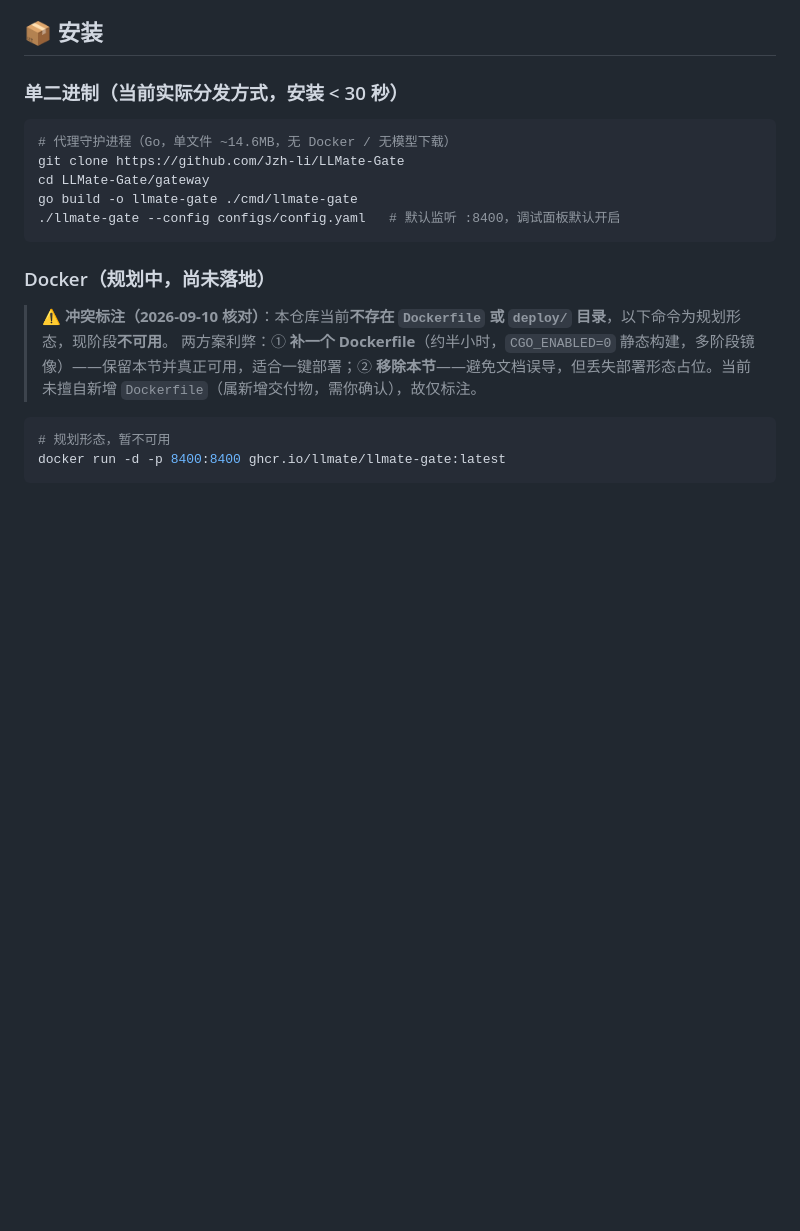
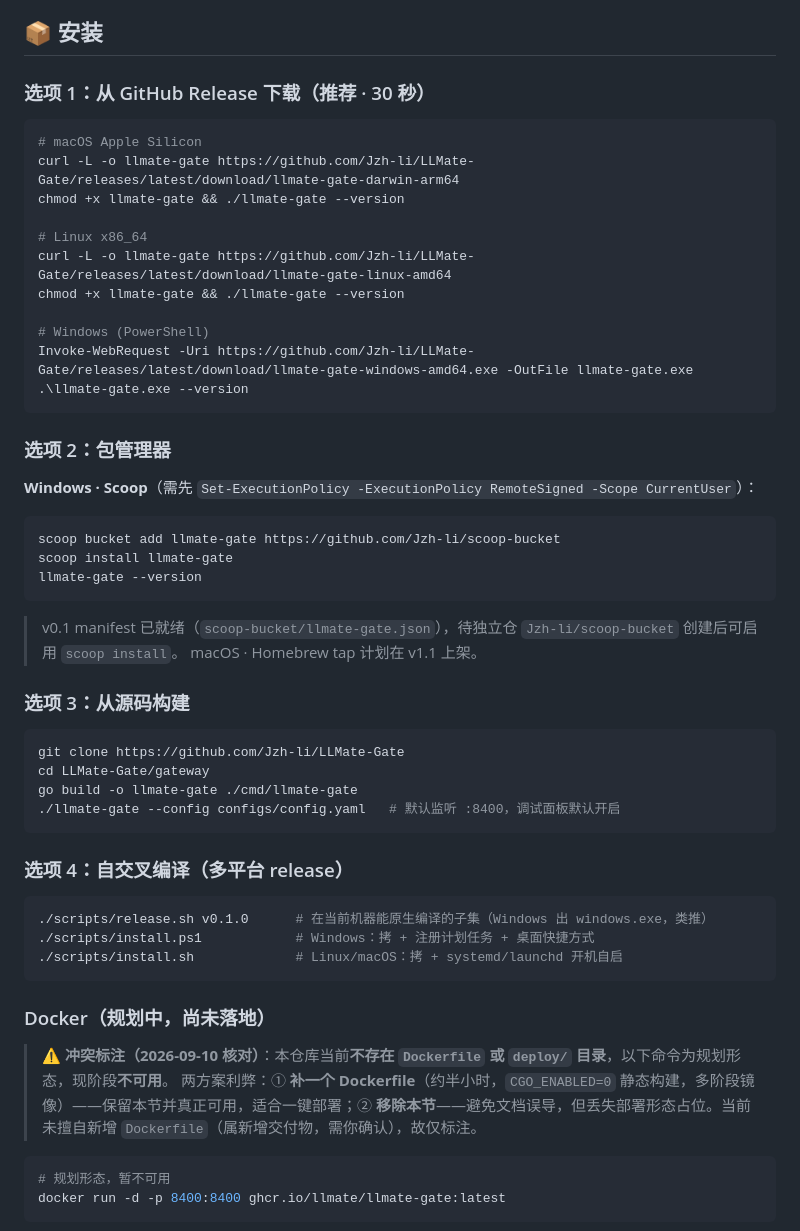
Before and after one commit to Jzh-li/LLMate-Gate, a Markdown page: README.md, the part around the change. Rendered like a GitHub page; blank space fills up the shorter version.

Commit message:
docs: 同步 B 组最小分发完成（README 安装段 / HANDOFF §5）
README: 安装段重写为 4 选项（Release 下载 / Scoop / 源码 / 自交叉编译），
Docker 段保留为规划占位。
HANDOFF: §5 加 B 组完成表（三平台 / Release / Scoop / 桌面托盘）+
评估后放弃 systray 的理由（与 CGO_ENABLED=0 冲突）。

````diff
--- a/README.md
+++ b/README.md
@@ -86,14 +86,50 @@ LLMate Gate 的定位：在中文语境下，用格式保持的仿真替换（"
 
 ## 📦 安装
 
-### 单二进制（当前实际分发方式，安装 < 30 秒）
+### 选项 1：从 GitHub Release 下载（推荐 · 30 秒）
 
 ```bash
-# 代理守护进程（Go，单文件 ~14.6MB，无 Docker / 无模型下载）
+# macOS Apple Silicon
+curl -L -o llmate-gate https://github.com/Jzh-li/LLMate-Gate/releases/latest/download/llmate-gate-darwin-arm64
+chmod +x llmate-gate && ./llmate-gate --version
+
+# Linux x86_64
+curl -L -o llmate-gate https://github.com/Jzh-li/LLMate-Gate/releases/latest/download/llmate-gate-linux-amd64
+chmod +x llmate-gate && ./llmate-gate --version
+
+# Windows (PowerShell)
+Invoke-WebRequest -Uri https://github.com/Jzh-li/LLMate-Gate/releases/latest/download/llmate-gate-windows-amd64.exe -OutFile llmate-gate.exe
+.\llmate-gate.exe --version
+```
+
+### 选项 2：包管理器
+
+**Windows · Scoop**（需先 `Set-ExecutionPolicy -ExecutionPolicy RemoteSigned -Scope CurrentUser`）：
+
+```powershell
+scoop bucket add llmate-gate https://github.com/Jzh-li/scoop-bucket
+scoop install llmate-gate
+llmate-gate --version
+```
+
+> v0.1 manifest 已就绪（`scoop-bucket/llmate-gate.json`），待独立仓 `Jzh-li/scoop-bucket` 创建后可启用 `scoop install`。
+> macOS · Homebrew tap 计划在 v1.1 上架。
+
+### 选项 3：从源码构建
+
+```bash
 git clone https://github.com/Jzh-li/LLMate-Gate
 cd LLMate-Gate/gateway
 go build -o llmate-gate ./cmd/llmate-gate
 ./llmate-gate --config configs/config.yaml   # 默认监听 :8400，调试面板默认开启
+```
+
+### 选项 4：自交叉编译（多平台 release）
+
+```bash
+./scripts/release.sh v0.1.0      # 在当前机器能原生编译的子集（Windows 出 windows.exe，类推）
+./scripts/install.ps1            # Windows：拷 + 注册计划任务 + 桌面快捷方式
+./scripts/install.sh             # Linux/macOS：拷 + systemd/launchd 开机自启
 ```
 
 ### Docker（规划中，尚未落地）
````
Also changed, not shown: HANDOFF.md (+10 -0 lines).
